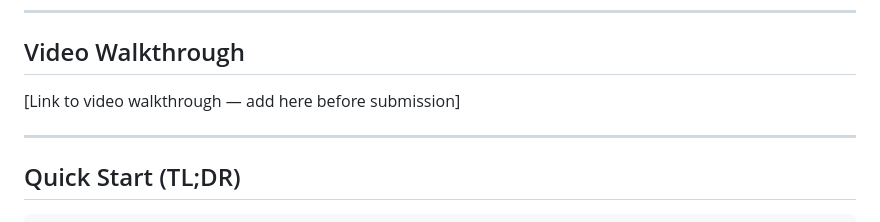
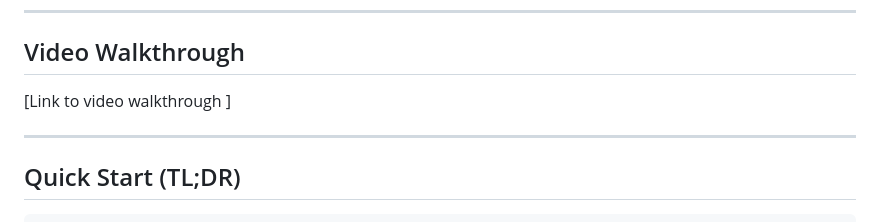
Before and after one commit to Ghislaine-i/nyc-taxi-analytics, a Markdown page: README.md, the part around the change. Drawn GitHub-style.

Commit message:
Update video walkthrough link in README

```diff
--- a/README.md
+++ b/README.md
@@ -32,7 +32,7 @@ This is a comprehensive fullstack application for analyzing NYC taxi trip data.
 
 ## Video Walkthrough
 
-[Link to video walkthrough — add here before submission]
+[Link to video walkthrough ]
 
 ---
 
```
